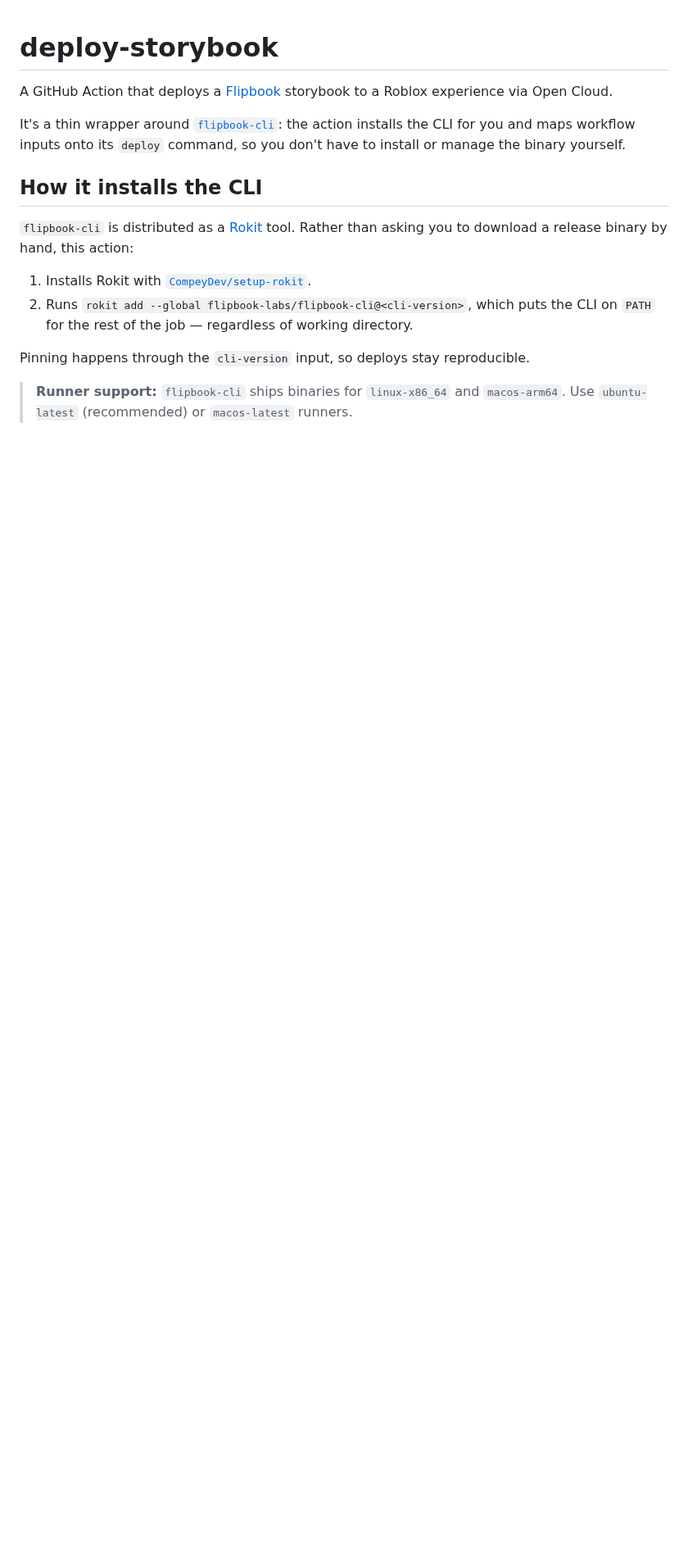
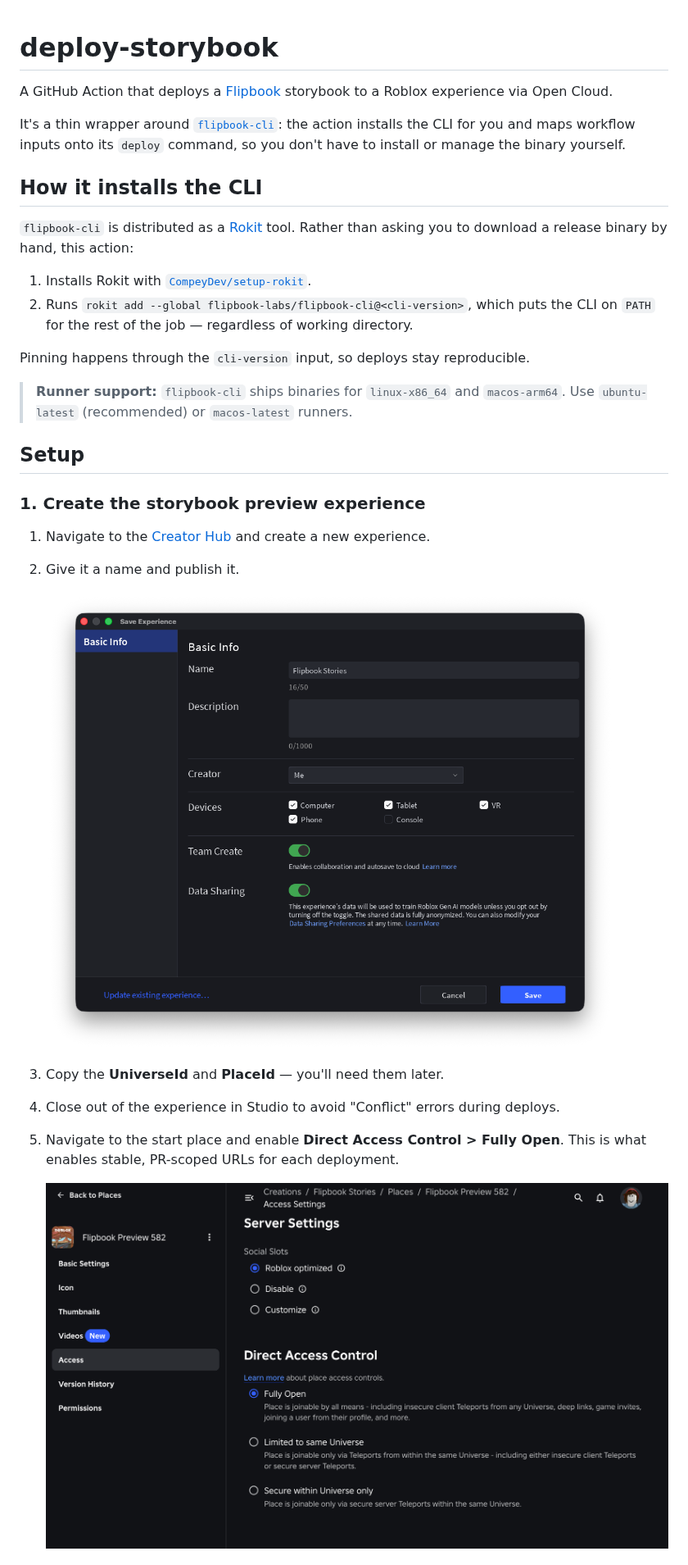
Before and after one commit to flipbook-labs/deploy-storybook, a Markdown page: README.md, the part around one of its changes. Shown at 82% size. GitHub-like rendering; pictures changed too: docs/direct-access-control.png (added), docs/save-experience.png (added); blank space fills up the shorter version.

Commit message:
Add Setup section to README with onboarding steps and screenshots
Co-Authored-By: Claude Sonnet 4.6 (1M context) <noreply@anthropic.com>

```diff
--- a/README.md
+++ b/README.md
@@ -21,3 +21,19 @@ Pinning happens through the `cli-version` input, so deploys stay reproducible.
 
 > **Runner support:** `flipbook-cli` ships binaries for `linux-x86_64` and
 > `macos-arm64`. Use `ubuntu-latest` (recommended) or `macos-latest` runners.
+
+## Setup
+
+### 1. Create the storybook preview experience
+
+1. Navigate to the [Creator Hub](https://create.roblox.com/dashboard/creations) and create a new experience.
+2. Give it a name and publish it.
+
+   ![Save Experience dialog](docs/save-experience.png)
+
+3. Copy the **UniverseId** and **PlaceId** — you'll need them later.
+4. Close out of the experience in Studio to avoid "Conflict" errors during deploys.
+5. Navigate to the start place and enable **Direct Access Control > Fully Open**. This is what enables stable, PR-scoped URLs for each deployment.
+
+   ![Direct Access Control settings](docs/direct-access-control.png)
+
```
Also changed, not shown: other parts of README.md (+23 -2 lines), docs/api-key-permissions.png (added).
